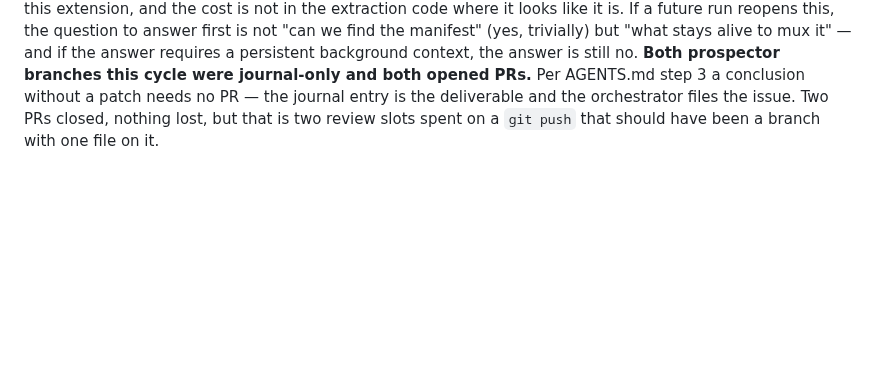
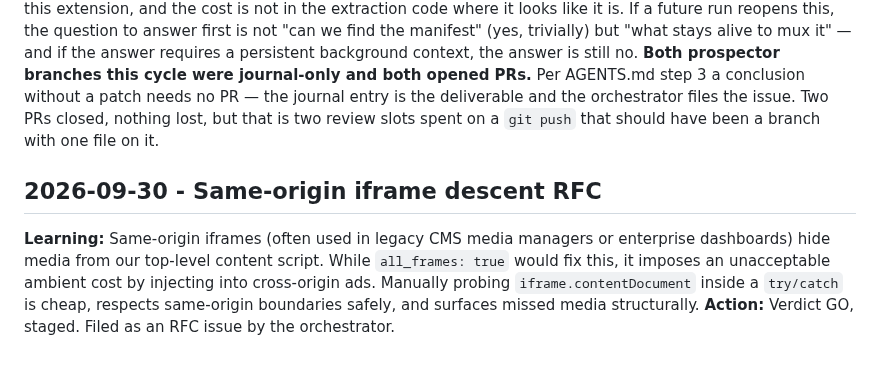
Before and after one commit to maximebories/imgsnag, a Markdown page: .jules/prospector.md, the part around the change. GitHub-like rendering; blank space fills up the shorter version.

```diff
--- a/.jules/prospector.md
+++ b/.jules/prospector.md
@@ -73,3 +73,6 @@
 **Orchestrator note — banked, no RFC issue filed, and a NO-GO reached by the right route.** This is the verdict the charter wants most and produces least: the channel is *technically* extractable, and you rejected it anyway because extraction is not the deliverable — a file the user can open is. An `.m3u8` handed to `downloads.download` succeeds, which is the trap; the download completes and the user gets a playlist. **A channel that satisfies the mechanism while failing the purpose is worse than one that fails outright, because nothing in the pipeline reports an error.**
 **Worth recording so this does not get re-litigated annually.** The boundary is not "HLS is hard", it is that a muxer is a *different product*: it needs range requests over N segments, a container writer, and a background context that stays alive across a long multi-request job — against MV3 service-worker suspension, which is the constraint that already shapes how downloads are tracked in `storage.local`. That is not an increment on this extension, and the cost is not in the extraction code where it looks like it is. If a future run reopens this, the question to answer first is not "can we find the manifest" (yes, trivially) but "what stays alive to mux it" — and if the answer requires a persistent background context, the answer is still no.
 **Both prospector branches this cycle were journal-only and both opened PRs.** Per AGENTS.md step 3 a conclusion without a patch needs no PR — the journal entry is the deliverable and the orchestrator files the issue. Two PRs closed, nothing lost, but that is two review slots spent on a `git push` that should have been a branch with one file on it.
+## 2026-09-30 - Same-origin iframe descent RFC
+**Learning:** Same-origin iframes (often used in legacy CMS media managers or enterprise dashboards) hide media from our top-level content script. While `all_frames: true` would fix this, it imposes an unacceptable ambient cost by injecting into cross-origin ads. Manually probing `iframe.contentDocument` inside a `try/catch` is cheap, respects same-origin boundaries safely, and surfaces missed media structurally.
+**Action:** Verdict GO, staged. Filed as an RFC issue by the orchestrator.
```
Also changed, not shown: jules/prospector.md (+1 -1 lines), rfc.md (added, +40 -0 lines).
